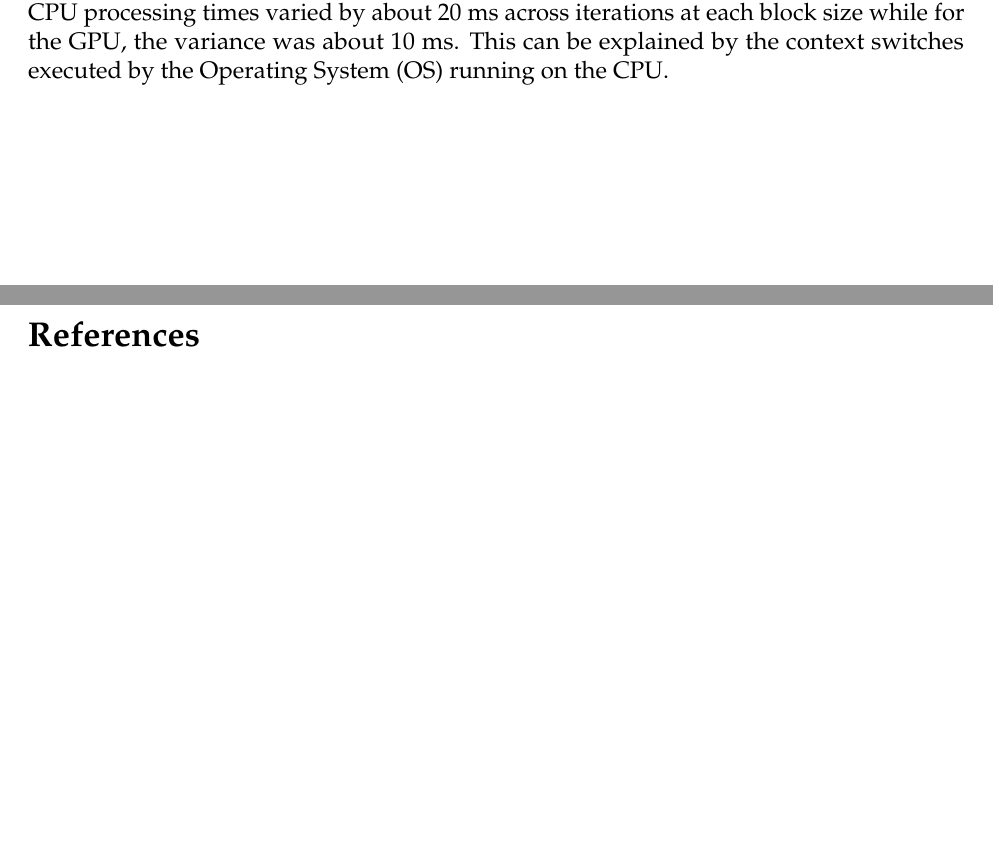
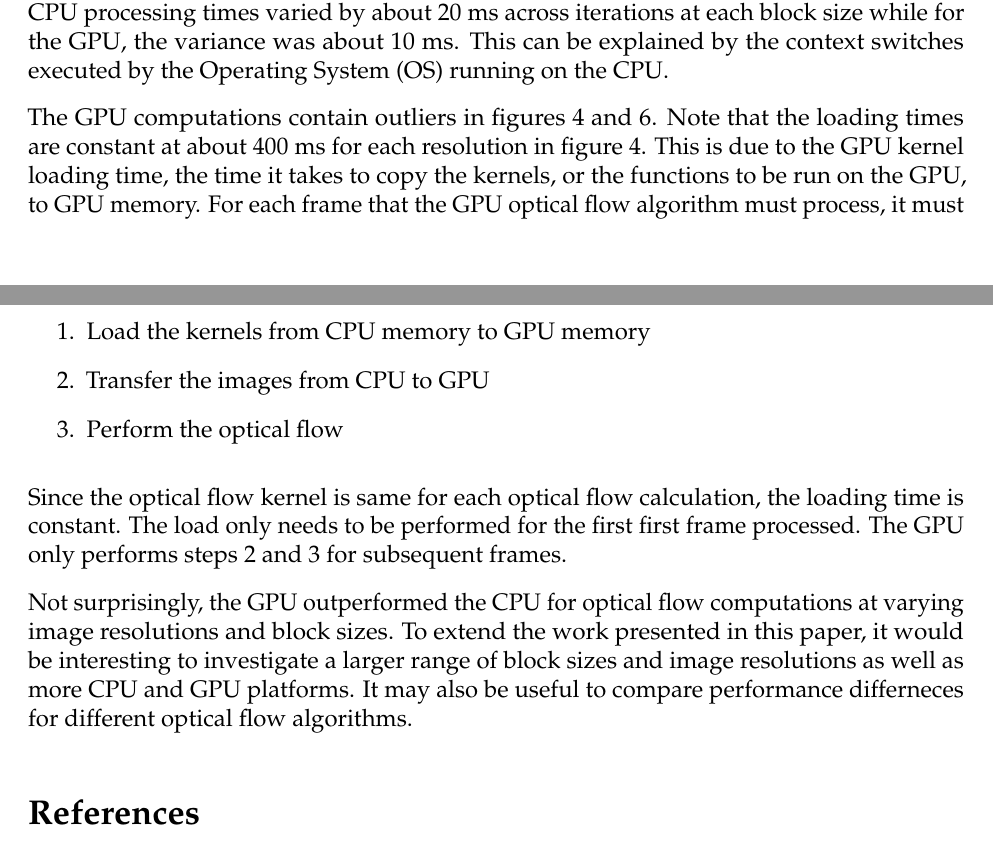
Before and after one commit to yoos/goflo, a LaTeX document (paper/paper.tex): two parts of pages 9 and 10 of 10, joined at a grey line, cut so that both start at the same text, the shorter picture padded with empty space. Compiled offline with pdfLaTeX.

Commit message:
loading time

```diff
--- a/paper/paper.tex
+++ b/paper/paper.tex
@@ -228,8 +228,26 @@ each block size while for the GPU, the variance was about 10 ms. This can be
 explained by the context switches executed by the Operating System (OS) running
 on the CPU.
 
+The GPU computations contain outliers in figures 4 and 6. Note that the loading
+times are constant at about 400 ms for each resolution in figure 4. This is due
+to the GPU kernel loading time, the time it takes to copy the kernels, or the
+functions to be run on the GPU, to GPU memory. For each frame that the GPU
+optical flow algorithm must process, it must
+\begin{enumerate}
+    \item Load the kernels from CPU memory to GPU memory
+    \item Transfer the images from CPU to GPU
+    \item Perform the optical flow
+\end{enumerate}
+Since the optical flow kernel is same for each optical flow calculation, the
+loading time is constant. The load only needs to be performed for the first
+first frame processed. The GPU only performs steps 2 and 3 for subsequent
+frames.
 
-
+Not surprisingly, the GPU outperformed the CPU for optical flow computations at
+varying image resolutions and block sizes. To extend the work presented in this
+paper, it would be interesting to investigate a larger range of block sizes and
+image resolutions as well as more CPU and GPU platforms. It may also be useful
+to compare performance differneces for different optical flow algorithms.
 
 \begin{thebibliography}{10}
   \bibitem{gpuoverview}
```
